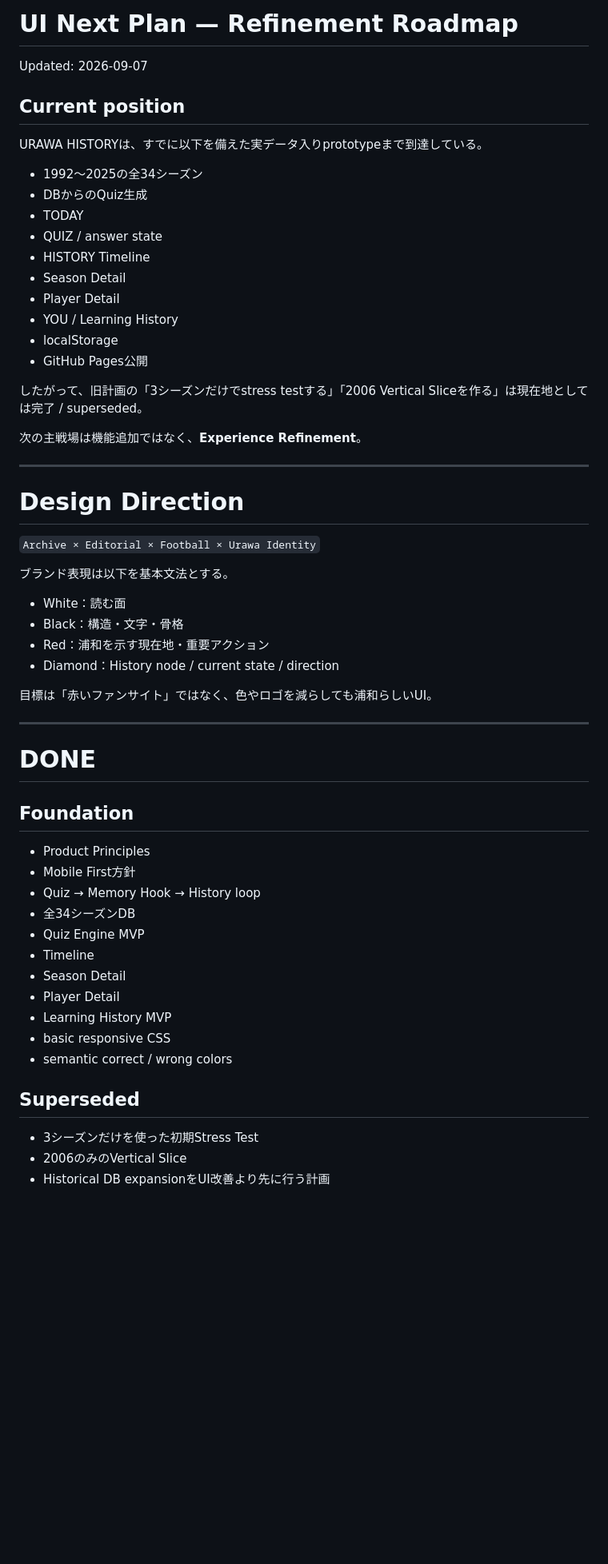
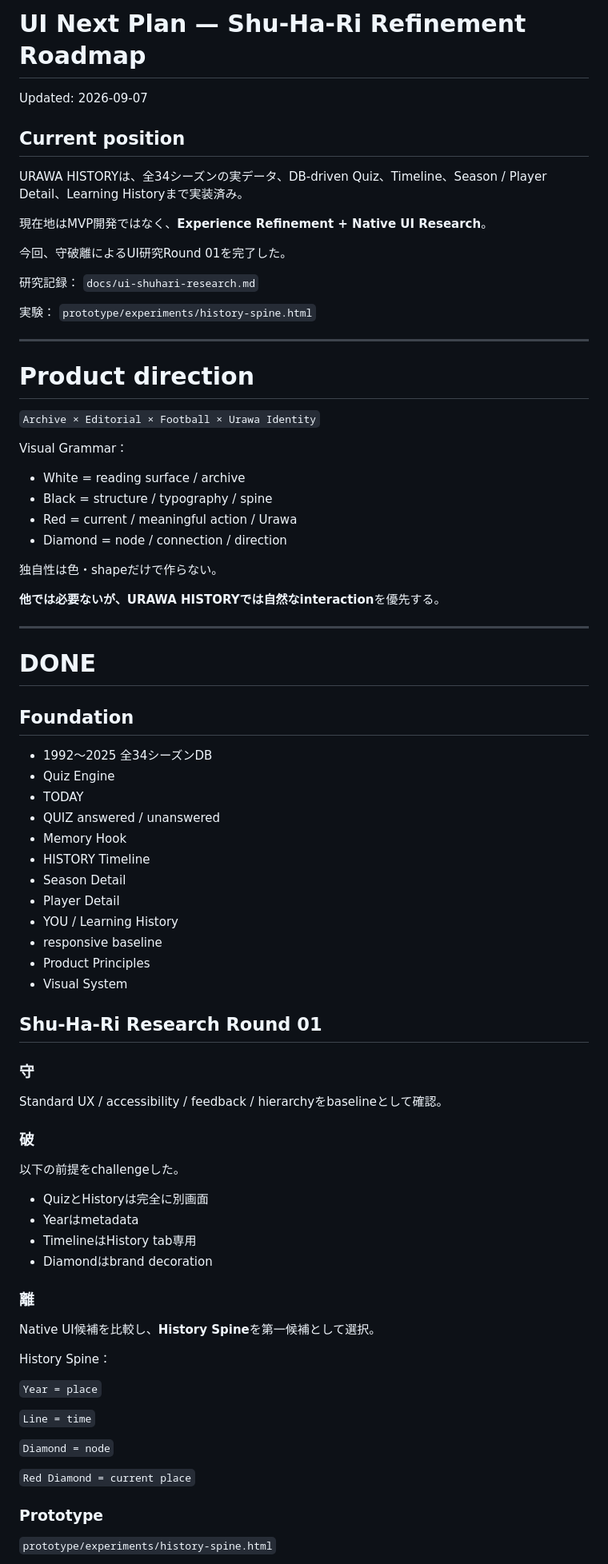
Before and after one commit to silovar-uk/urawa-history-quiz, a Markdown page: docs/ui-next-plan.md, the part around one of its changes. Shown at 80% size. Rendered like a GitHub page; blank space fills up the shorter version.

```diff
--- a/docs/ui-next-plan.md
+++ b/docs/ui-next-plan.md
@@ -1,59 +1,83 @@
-# UI Next Plan — Refinement Roadmap
+# UI Next Plan — Shu-Ha-Ri Refinement Roadmap
 
 Updated: 2026-09-07
 
 ## Current position
 
-URAWA HISTORYは、すでに以下を備えた実データ入りprototypeまで到達している。
+URAWA HISTORYは、全34シーズンの実データ、DB-driven Quiz、Timeline、Season / Player Detail、Learning Historyまで実装済み。
 
-- 1992〜2025の全34シーズン
-- DBからのQuiz生成
-- TODAY
-- QUIZ / answer state
-- HISTORY Timeline
-- Season Detail
-- Player Detail
-- YOU / Learning History
-- localStorage
-- GitHub Pages公開
+現在地はMVP開発ではなく、**Experience Refinement + Native UI Research**。
 
-したがって、旧計画の「3シーズンだけでstress testする」「2006 Vertical Sliceを作る」は現在地としては完了 / superseded。
+今回、守破離によるUI研究Round 01を完了した。
 
-次の主戦場は機能追加ではなく、**Experience Refinement**。
+研究記録：
+`docs/ui-shuhari-research.md`
+
+実験：
+`prototype/experiments/history-spine.html`
 
 ---
 
-# Design Direction
+# Product direction
 
 `Archive × Editorial × Football × Urawa Identity`
 
-ブランド表現は以下を基本文法とする。
+Visual Grammar：
 
-- White：読む面
-- Black：構造・文字・骨格
-- Red：浦和を示す現在地・重要アクション
-- Diamond：History node / current state / direction
+- White = reading surface / archive
+- Black = structure / typography / spine
+- Red = current / meaningful action / Urawa
+- Diamond = node / connection / direction
 
-目標は「赤いファンサイト」ではなく、色やロゴを減らしても浦和らしいUI。
+独自性は色・shapeだけで作らない。
+
+**他では必要ないが、URAWA HISTORYでは自然なinteraction**を優先する。
 
 ---
 
 # DONE
 
 ## Foundation
-- Product Principles
-- Mobile First方針
-- Quiz → Memory Hook → History loop
-- 全34シーズンDB
-- Quiz Engine MVP
-- Timeline
+- 1992〜2025 全34シーズンDB
+- Quiz Engine
+- TODAY
+- QUIZ answered / unanswered
+- Memory Hook
+- HISTORY Timeline
 - Season Detail
 - Player Detail
-- Learning History MVP
-- basic responsive CSS
-- semantic correct / wrong colors
+- YOU / Learning History
+- responsive baseline
+- Product Principles
+- Visual System
 
-## Superseded
-- 3シーズンだけを使った初期Stress Test
-- 2006のみのVertical Slice
-- Historical DB expansionをUI改善より先に行う計画
+## Shu-Ha-Ri Research Round 01
+
+### 守
+Standard UX / accessibility / feedback / hierarchyをbaselineとして確認。
+
+### 破
+以下の前提をchallengeした。
+
+- QuizとHistoryは完全に別画面
+- Yearはmetadata
+- TimelineはHistory tab専用
+- Diamondはbrand decoration
+
+### 離
+Native UI候補を比較し、**History Spine**を第一候補として選択。
+
+History Spine：
+
+`Year = place`
+
+`Line = time`
+
+`Diamond = node`
+
+`Red Diamond = current place`
+
+### Prototype
+
+`prototype/experiments/history-spine.html`
+
```
Also changed, not shown: other parts of docs/ui-next-plan.md (+226 -257 lines).
